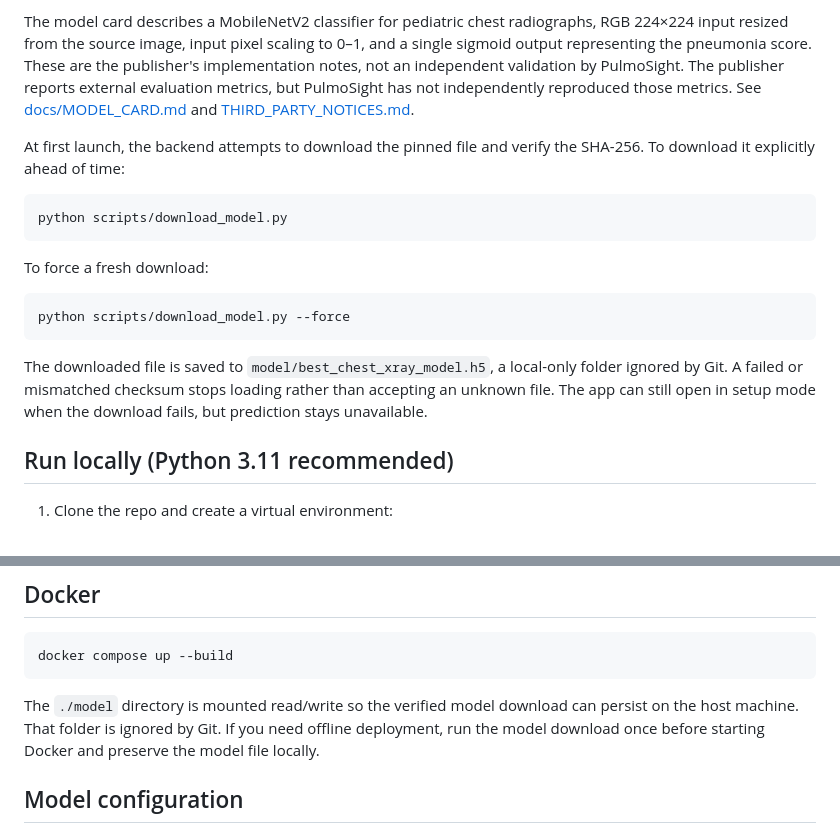
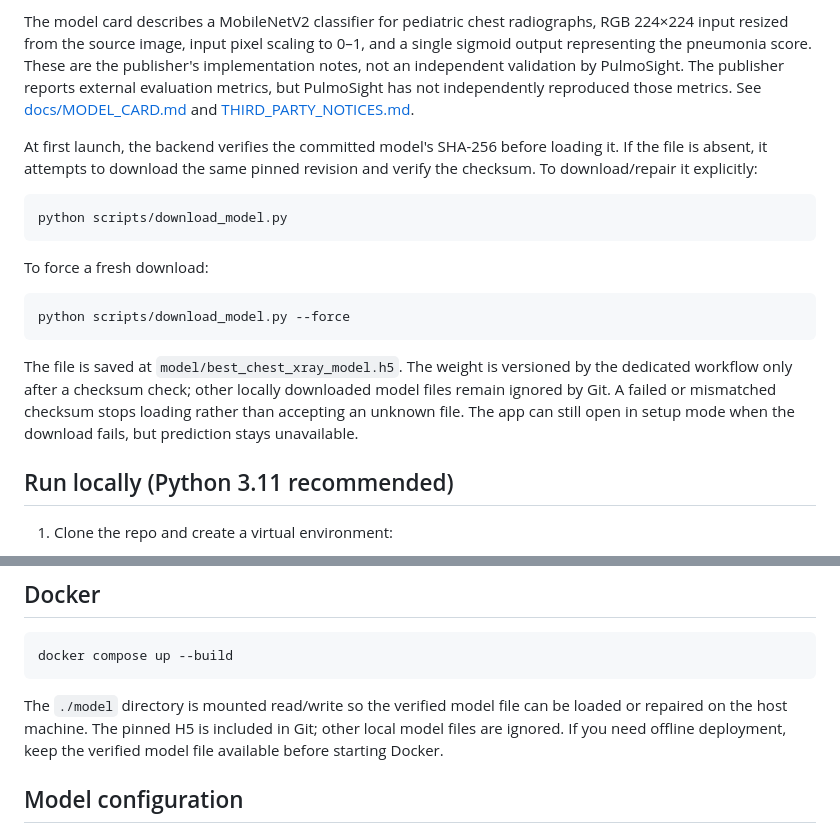
Before and after one commit to mgtba555333-pixel/-, a Markdown page: README.md, 2 parts joined by grey strips. GitHub-like rendering.

Commit message:
Update docs to reflect model weights committed after checksum verification

````diff
--- a/README.md
+++ b/README.md
@@ -28,7 +28,7 @@ The default checkpoint comes from:
 
 The model card describes a MobileNetV2 classifier for pediatric chest radiographs, RGB 224×224 input resized from the source image, input pixel scaling to 0–1, and a single sigmoid output representing the pneumonia score. These are the publisher's implementation notes, not an independent validation by PulmoSight. The publisher reports external evaluation metrics, but PulmoSight has not independently reproduced those metrics. See [docs/MODEL_CARD.md](docs/MODEL_CARD.md) and [THIRD_PARTY_NOTICES.md](THIRD_PARTY_NOTICES.md).
 
-At first launch, the backend attempts to download the pinned file and verify the SHA-256. To download it explicitly ahead of time:
+At first launch, the backend verifies the committed model's SHA-256 before loading it. If the file is absent, it attempts to download the same pinned revision and verify the checksum. To download/repair it explicitly:
 
 ```bash
 python scripts/download_model.py
@@ -40,7 +40,7 @@ To force a fresh download:
 python scripts/download_model.py --force
 ```
 
-The downloaded file is saved to `model/best_chest_xray_model.h5`, a local-only folder ignored by Git. A failed or mismatched checksum stops loading rather than accepting an unknown file. The app can still open in setup mode when the download fails, but prediction stays unavailable.
+The file is saved at `model/best_chest_xray_model.h5`. The weight is versioned by the dedicated workflow only after a checksum check; other locally downloaded model files remain ignored by Git. A failed or mismatched checksum stops loading rather than accepting an unknown file. The app can still open in setup mode when the download fails, but prediction stays unavailable.
 
 ## Run locally (Python 3.11 recommended)
 
@@ -74,7 +74,7 @@ TensorFlow and the checkpoint take disk space; the first startup needs internet
 docker compose up --build
 ```
 
-The `./model` directory is mounted read/write so the verified model download can persist on the host machine. That folder is ignored by Git. If you need offline deployment, run the model download once before starting Docker and preserve the model file locally.
+The `./model` directory is mounted read/write so the verified model file can be loaded or repaired on the host machine. The pinned H5 is included in Git; other local model files are ignored. If you need offline deployment, keep the verified model file available before starting Docker.
 
 ## Model configuration
 
````
